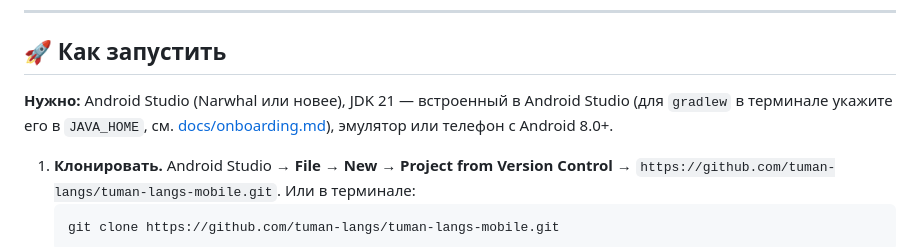
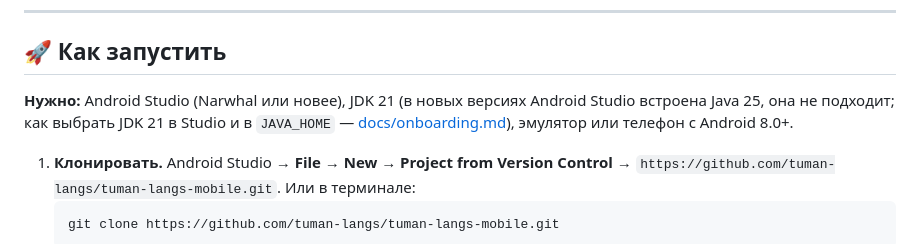
Before and after one commit to tuman-langs/tuman-langs-mobile, a Markdown page: README.md, the part around the change. GitHub-like rendering.

````diff
--- a/README.md
+++ b/README.md
@@ -114,7 +114,7 @@ Screen ──действие──▶ ViewModel ──▶ Repository (domain)
 
 ## 🚀 Как запустить
 
-**Нужно:** Android Studio (Narwhal или новее), JDK 21 — встроенный в Android Studio (для `gradlew` в терминале укажите его в `JAVA_HOME`, см. [docs/onboarding.md](docs/onboarding.md#java-для-gradle-java_home)), эмулятор или телефон с Android 8.0+.
+**Нужно:** Android Studio (Narwhal или новее), JDK 21 (в новых версиях Android Studio встроена Java 25, она не подходит; как выбрать JDK 21 в Studio и в `JAVA_HOME` — [docs/onboarding.md](docs/onboarding.md#java-для-gradle-java_home)), эмулятор или телефон с Android 8.0+.
 
 1. **Клонировать.** Android Studio → **File → New → Project from Version Control** → `https://github.com/tuman-langs/tuman-langs-mobile.git`. Или в терминале:
    ```bash
````
Also changed, not shown: docs/onboarding.md (+19 -10 lines).
